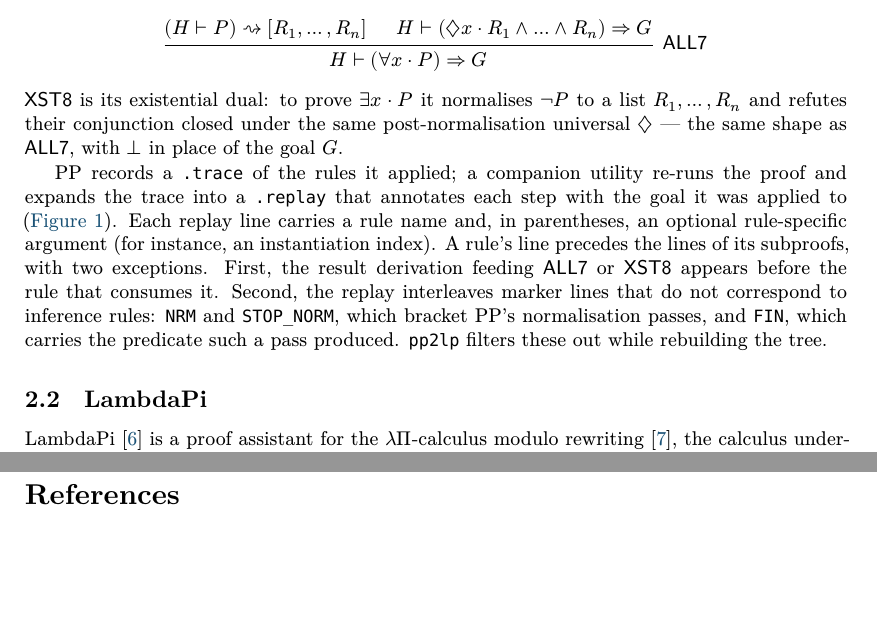
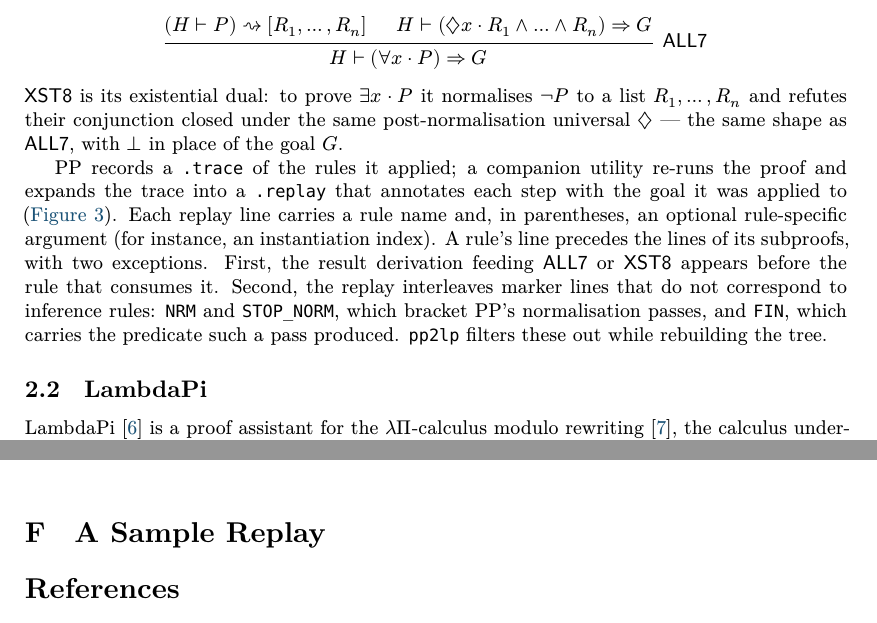
Before and after one commit to ciaran-matthew-dunne/pp2lp, a LaTeX paper (tex/paper/pp2lp.tex, which reads tex/paper/appendix.tex, tex/paper/preliminaries.tex): two parts of pages 4 and 14 of 16 before the commit and two parts of pages 4 and 13 of 16 after it, joined at a grey line, cut so that both start at the same text, the shorter picture padded with empty space. Compiled offline with XeLaTeX; a missing font is replaced by an installed copy or a similar font.

Commit message:
Paper: move the sample-replay figure to an appendix (body 10pp to 9pp)

```diff
--- a/tex/paper/appendix.tex
+++ b/tex/paper/appendix.tex
@@ -187,3 +187,8 @@ $∎ ∷ P_3 ∷ P_2 ∷ P_1$.
 		verdict.}{%
 		\input{fig-pipeline.tex}}
 \end{boxfigure}
+
+
+\section{A Sample Replay}\label{app:replay}
+
+\input{fig-replay.tex}
--- a/tex/paper/preliminaries.tex
+++ b/tex/paper/preliminaries.tex
@@ -122,10 +122,6 @@ such a pass produced.
 \tool{} filters these out while rebuilding the tree.
 %
 
-% --- replay/derivation figure ----------------------------------------
-\input{fig-replay.tex}
-% ---------------------------------------------------------------------
-
 \subsection{\lp}\label{sec:lp}
 
 \lp~\cite{hondet:hal-02981561} is a proof assistant for the
```
